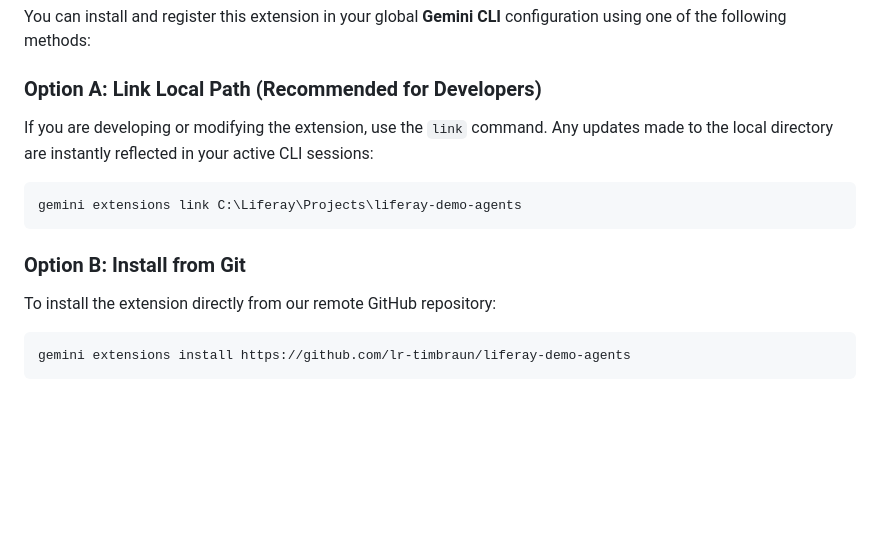
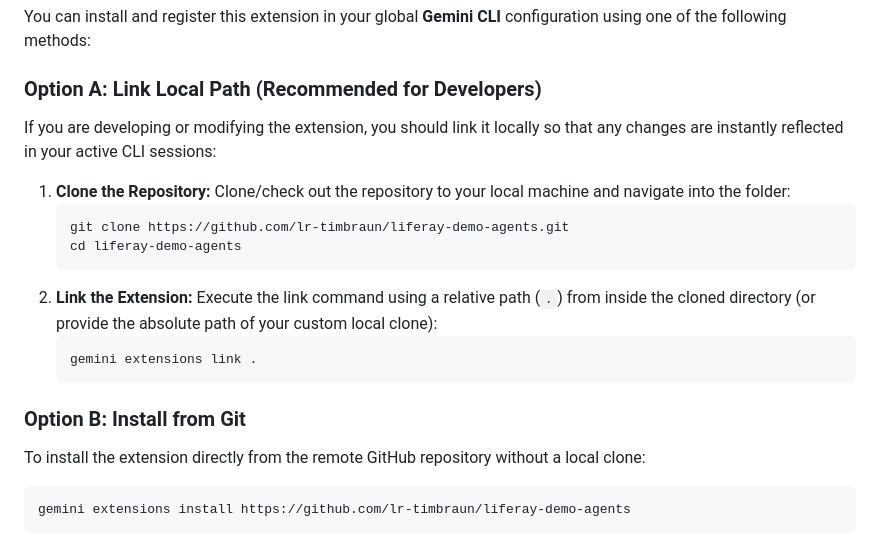
Before and after one commit to lr-timbraun/liferay-demo-agents, a Markdown page: README.md, the part around the change. Rendered like a GitHub page; blank space fills up the shorter version.

Commit message:
Clarified local cloning and generic linking in README.md
- Updated Option A to instruct developers to git clone the repository first.

- Replaced the hardcoded absolute Windows path with a generic relative path (dot) and path placeholder.

````diff
--- a/README.md
+++ b/README.md
@@ -40,13 +40,22 @@ The framework provides an automated workspace scaffolding utility. When starting
 You can install and register this extension in your global **Gemini CLI** configuration using one of the following methods:
 
 ### Option A: Link Local Path (Recommended for Developers)
-If you are developing or modifying the extension, use the `link` command. Any updates made to the local directory are instantly reflected in your active CLI sessions:
-```bash
-gemini extensions link C:\Liferay\Projects\liferay-demo-agents
-```
+If you are developing or modifying the extension, you should link it locally so that any changes are instantly reflected in your active CLI sessions:
+
+1.  **Clone the Repository:**
+    Clone/check out the repository to your local machine and navigate into the folder:
+    ```bash
+    git clone https://github.com/lr-timbraun/liferay-demo-agents.git
+    cd liferay-demo-agents
+    ```
+2.  **Link the Extension:**
+    Execute the link command using a relative path (`.`) from inside the cloned directory (or provide the absolute path of your custom local clone):
+    ```bash
+    gemini extensions link .
+    ```
 
 ### Option B: Install from Git
-To install the extension directly from our remote GitHub repository:
+To install the extension directly from the remote GitHub repository without a local clone:
 ```bash
 gemini extensions install https://github.com/lr-timbraun/liferay-demo-agents
 ```
````
